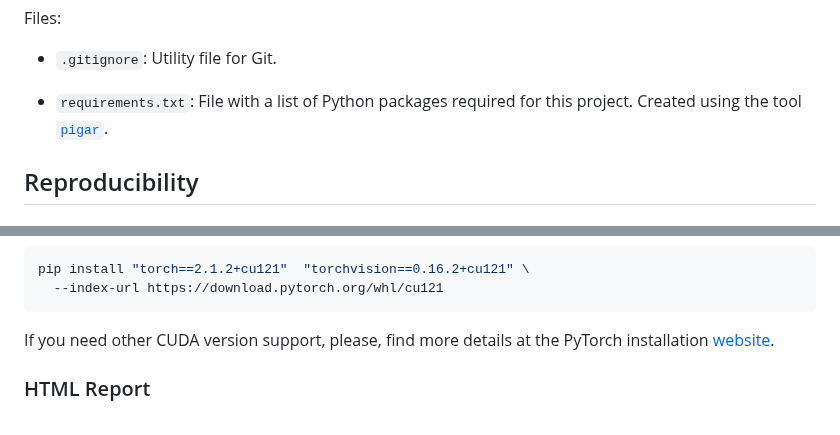
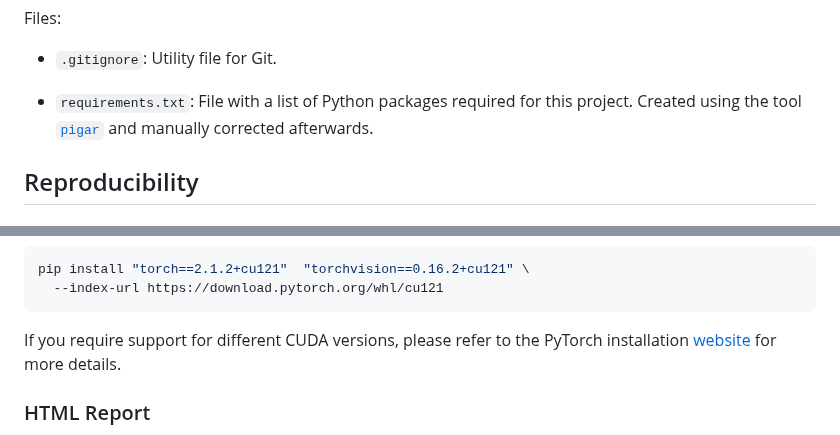
Before and after one commit to GegznaV/ds-projects, a Markdown page: mushrooms/README.md, 2 parts joined by grey strips. Drawn GitHub-style.

````diff
--- a/mushrooms/README.md
+++ b/mushrooms/README.md
@@ -64,7 +64,7 @@ Utility file for Git.
 
 - `requirements.txt`:
 File with a list of Python packages required for this project.
-Created using the tool [`pigar`](https://github.com/damnever/pigar).
+Created using the tool [`pigar`](https://github.com/damnever/pigar) and manually corrected afterwards.
 
 ## Reproducibility
 
@@ -94,7 +94,7 @@ pip install "torch==2.1.2+cu121"  "torchvision==0.16.2+cu121" \
   --index-url https://download.pytorch.org/whl/cu121
 ```
 
-If you need other CUDA version support, please, find more details at the PyTorch installation [website](https://pytorch.org/get-started/locally/).
+If you require support for different CUDA versions, please refer to the PyTorch installation [website](https://pytorch.org/get-started/locally/) for more details.
 
 ### HTML Report
 
````
